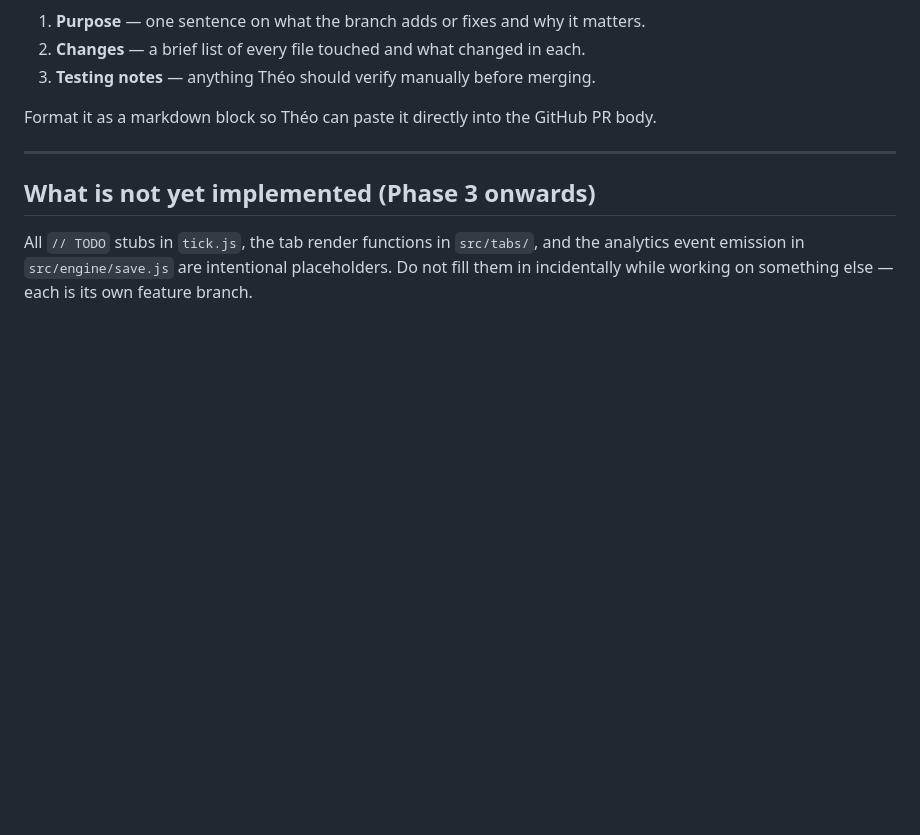
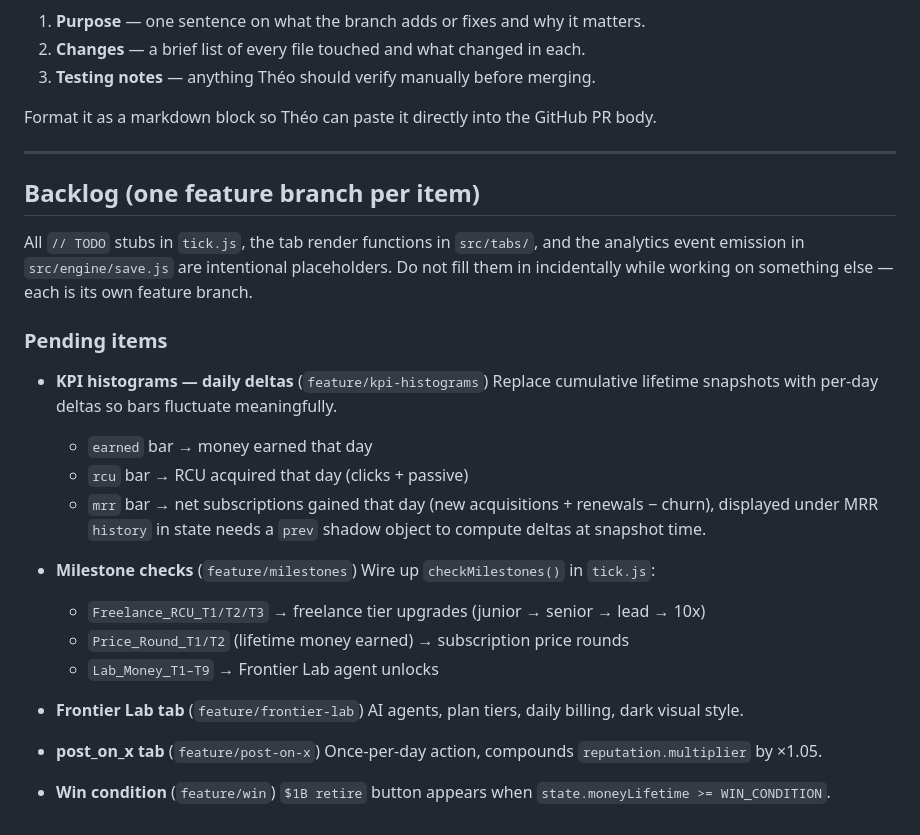
Before and after one commit to TheoBa/badoz_incremental, a Markdown page: CLAUDE.md, the part around the change. GitHub-like rendering; blank space fills up the shorter version.

Commit message:
docs(backlog): replace vague TODO note with structured backlog
Add pending feature items: KPI histograms daily deltas, milestone checks,
frontier lab, post_on_x, win condition. Remove completed investment items.

```diff
--- a/CLAUDE.md
+++ b/CLAUDE.md
@@ -124,6 +124,30 @@ Format it as a markdown block so Théo can paste it directly into the GitHub PR
 
 ---
 
-## What is not yet implemented (Phase 3 onwards)
+## Backlog (one feature branch per item)
 
 All `// TODO` stubs in `tick.js`, the tab render functions in `src/tabs/`, and the analytics event emission in `src/engine/save.js` are intentional placeholders. Do not fill them in incidentally while working on something else — each is its own feature branch.
+
+### Pending items
+
+- **KPI histograms — daily deltas** (`feature/kpi-histograms`)
+  Replace cumulative lifetime snapshots with per-day deltas so bars fluctuate meaningfully.
+  - `earned` bar → money earned that day
+  - `rcu` bar → RCU acquired that day (clicks + passive)
+  - `mrr` bar → net subscriptions gained that day (new acquisitions + renewals − churn), displayed under MRR
+  `history` in state needs a `prev` shadow object to compute deltas at snapshot time.
+
+- **Milestone checks** (`feature/milestones`)
+  Wire up `checkMilestones()` in `tick.js`:
+  - `Freelance_RCU_T1/T2/T3` → freelance tier upgrades (junior → senior → lead → 10x)
+  - `Price_Round_T1/T2` (lifetime money earned) → subscription price rounds
+  - `Lab_Money_T1–T9` → Frontier Lab agent unlocks
+
+- **Frontier Lab tab** (`feature/frontier-lab`)
+  AI agents, plan tiers, daily billing, dark visual style.
+
+- **post_on_x tab** (`feature/post-on-x`)
+  Once-per-day action, compounds `reputation.multiplier` by ×1.05.
+
+- **Win condition** (`feature/win`)
+  `$1B retire` button appears when `state.moneyLifetime >= WIN_CONDITION`.
```
